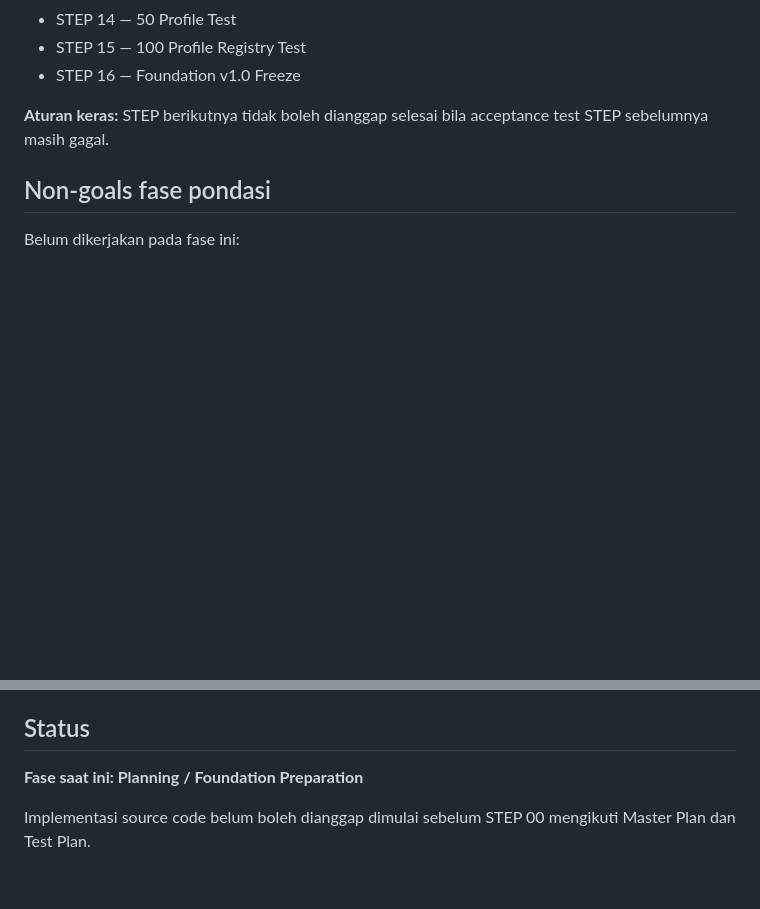
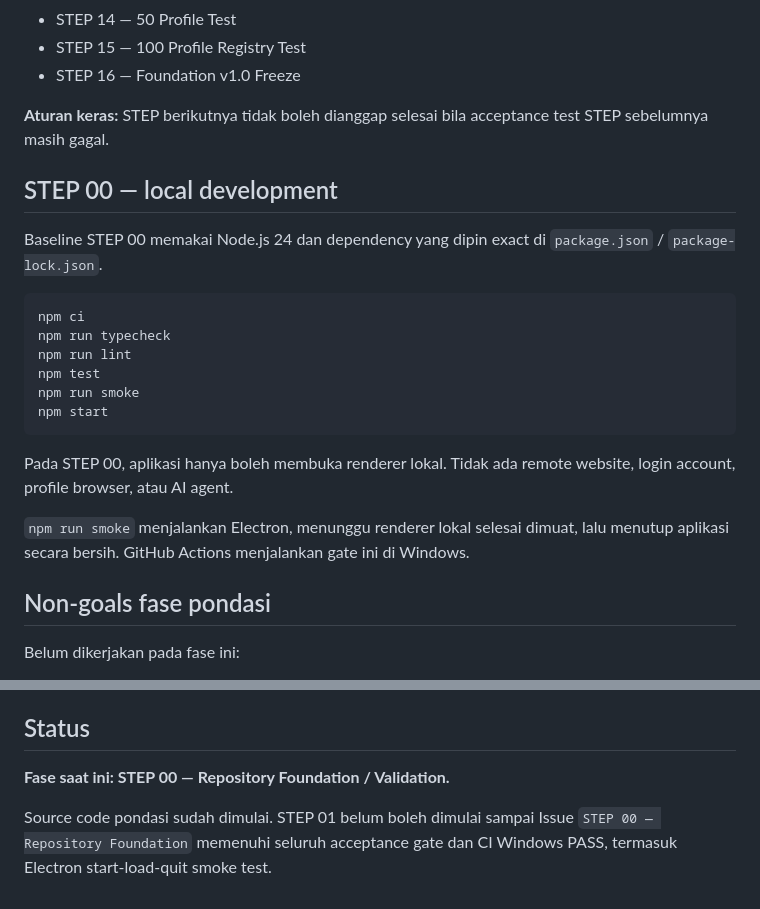
Before and after one commit to inoriko920-dev/Multi-Profile-Browser-Core, a Markdown page: README.md, 2 parts joined by grey strips. GitHub-like rendering; blank space fills up the shorter version.

Commit message:
step00: document local commands and active validation gate

````diff
--- a/README.md
+++ b/README.md
@@ -61,6 +61,23 @@ Versi DOCX adalah master untuk dibaca manusia dan disimpan sebagai arsip proyek.
 
 **Aturan keras:** STEP berikutnya tidak boleh dianggap selesai bila acceptance test STEP sebelumnya masih gagal.
 
+## STEP 00 — local development
+
+Baseline STEP 00 memakai Node.js 24 dan dependency yang dipin exact di `package.json` / `package-lock.json`.
+
+```bash
+npm ci
+npm run typecheck
+npm run lint
+npm test
+npm run smoke
+npm start
+```
+
+Pada STEP 00, aplikasi hanya boleh membuka renderer lokal. Tidak ada remote website, login account, profile browser, atau AI agent.
+
+`npm run smoke` menjalankan Electron, menunggu renderer lokal selesai dimuat, lalu menutup aplikasi secara bersih. GitHub Actions menjalankan gate ini di Windows.
+
 ## Non-goals fase pondasi
 
 Belum dikerjakan pada fase ini:
@@ -92,6 +109,6 @@ Setiap profile menggunakan persistent partition sendiri. Session/cookie tidak di
 
 ## Status
 
-**Fase saat ini: Planning / Foundation Preparation**
+**Fase saat ini: STEP 00 — Repository Foundation / Validation.**
 
-Implementasi source code belum boleh dianggap dimulai sebelum STEP 00 mengikuti Master Plan dan Test Plan.
+Source code pondasi sudah dimulai. STEP 01 belum boleh dimulai sampai Issue `STEP 00 — Repository Foundation` memenuhi seluruh acceptance gate dan CI Windows PASS, termasuk Electron start-load-quit smoke test.
````
